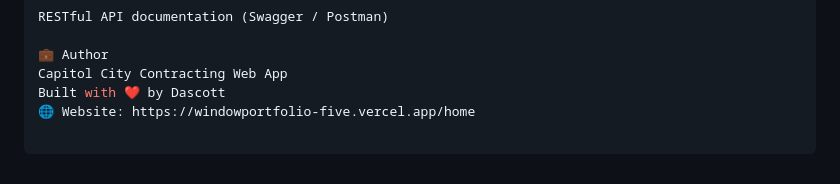
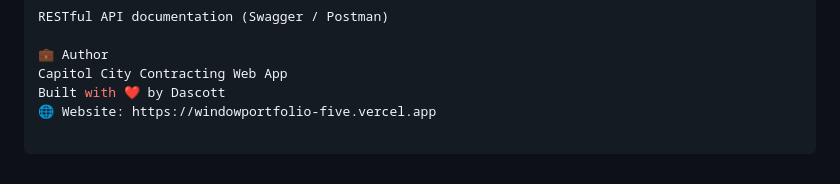
Before and after one commit to Dascott1990/Smart-Move-Transport, a Markdown page: README.md, the part around the change. GitHub-like rendering.

```diff
--- a/README.md
+++ b/README.md
@@ -159,4 +159,4 @@ RESTful API documentation (Swagger / Postman)
 💼 Author
 Capitol City Contracting Web App
 Built with ❤️ by Dascott
-🌐 Website: https://windowportfolio-five.vercel.app/home
+🌐 Website: https://windowportfolio-five.vercel.app
```
